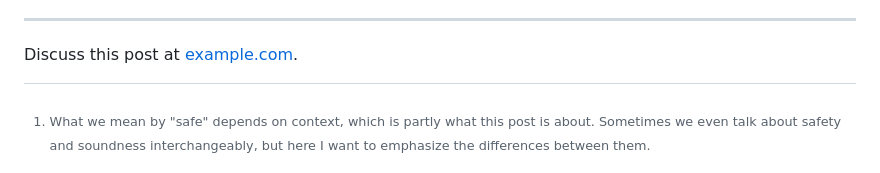
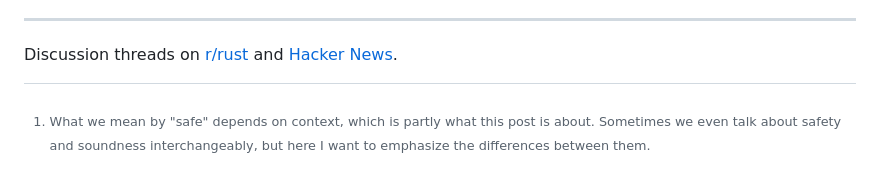
Before and after one commit to oconnor663/jacko.io, a Markdown page: posts/safety_and_soundness.md, the part around the change. GitHub-like rendering.

Commit message:
links to discussion threads

```diff
--- a/posts/safety_and_soundness.md
+++ b/posts/safety_and_soundness.md
@@ -157,7 +157,9 @@ of their own, and memory corruption is rare.
 
 ---
 
-Discuss this post at [example.com](https://example.com).
+Discussion threads on
+[r/rust](https://www.reddit.com/r/rust/comments/11j8k8d/safety_and_soundness_in_rust/?)
+and [Hacker News](https://news.ycombinator.com/item?id=35032915).
 
 [^safe_meanings]: What we mean by "safe" depends on context, which is partly
   what this post is about. Sometimes we even talk about safety and soundness
```
